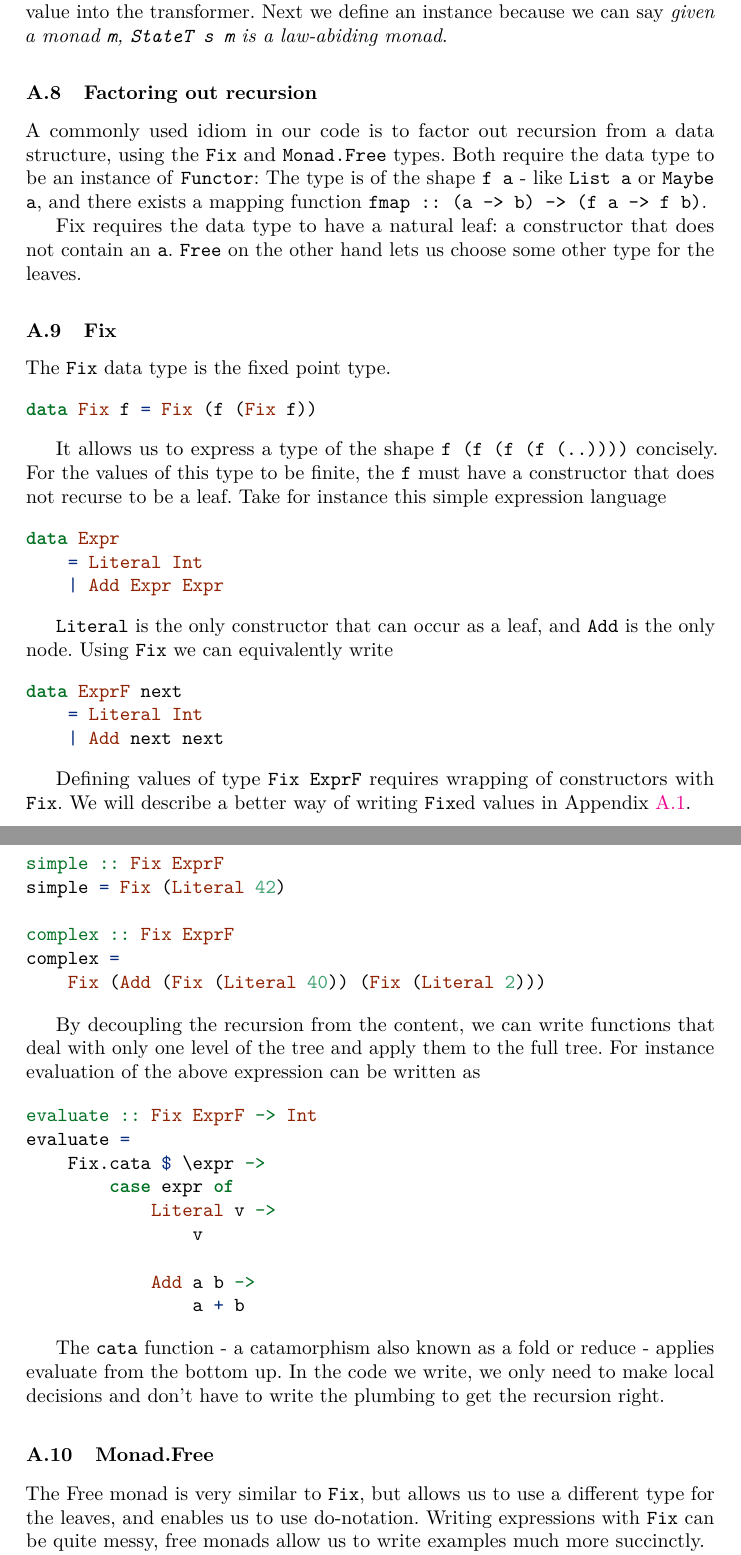
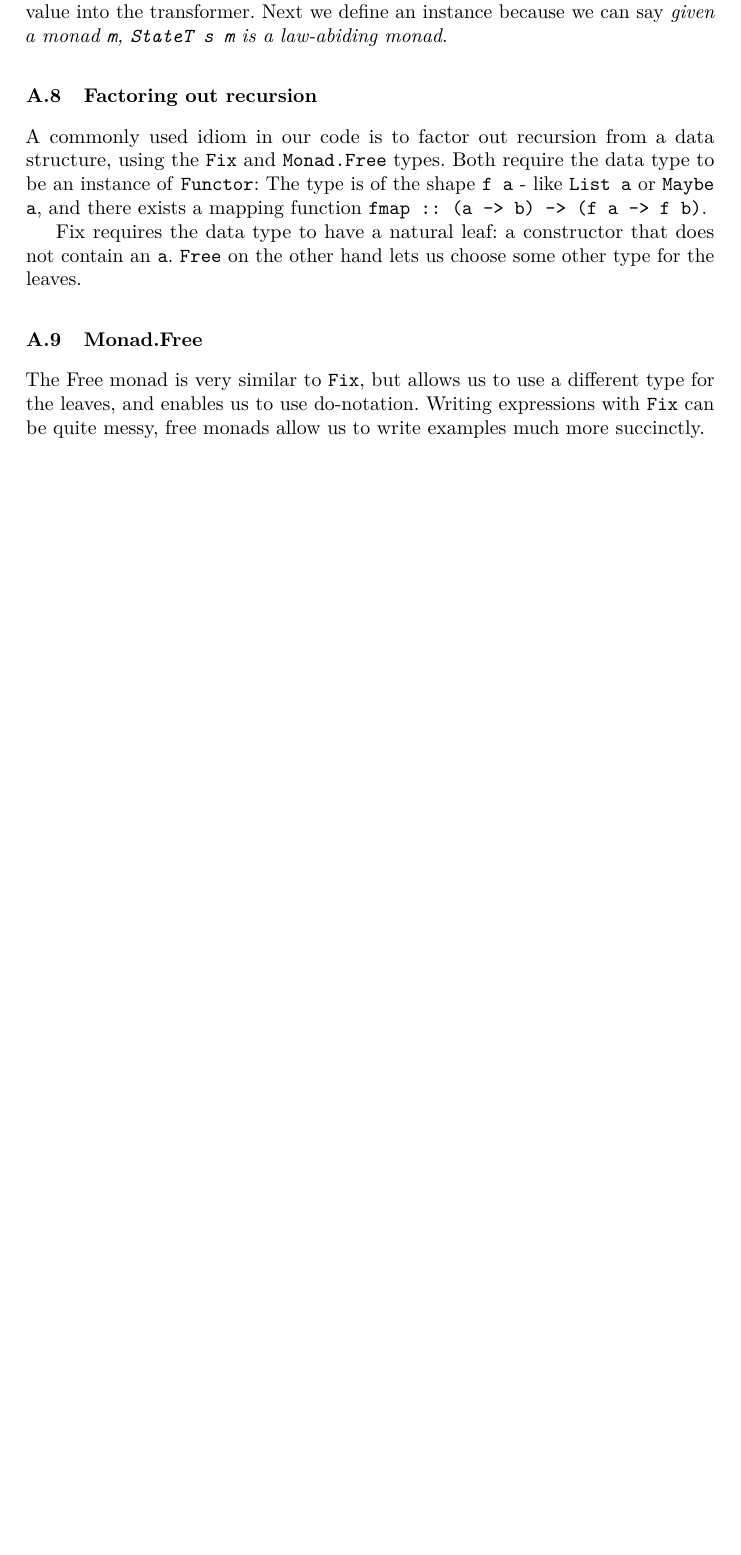
Before and after one commit to folkertdev/reversible-debugger, a LaTeX thesis (tfp-full-paper/thesis.tex): two parts of pages 28 and 29 of 32 before the commit and part of page 28 of 31 after it, the two joined at a grey line, cut so that both start at the same text, the shorter picture padded with empty space. Compiled offline with pdfLaTeX.

Commit message:
small final fixes

```diff
--- a/tfp-full-paper/thesis.tex
+++ b/tfp-full-paper/thesis.tex
@@ -1924,78 +1927,78 @@ Fix requires the data type to have a natural leaf: a constructor that
 does not contain an \texttt{a}. \texttt{Free} on the other hand lets us
 choose some other type for the leaves.
 
-\subsection{Fix}\label{fix}
-
-The \texttt{Fix} data type is the fixed point type.
-
-\begin{Shaded}
-\begin{Highlighting}[]
-\KeywordTok{data} \DataTypeTok{Fix}\NormalTok{ f }\FunctionTok{=} \DataTypeTok{Fix}\NormalTok{ (f (}\DataTypeTok{Fix}\NormalTok{ f))}
-\end{Highlighting}
-\end{Shaded}
-
-It allows us to express a type of the shape
-\texttt{f\ (f\ (f\ (f\ (..))))} concisely. For the values of this type
-to be finite, the \texttt{f} must have a constructor that does not
-recurse to be a leaf. Take for instance this simple expression language
-
-\begin{Shaded}
-\begin{Highlighting}[]
-\KeywordTok{data} \DataTypeTok{Expr}
-    \FunctionTok{=} \DataTypeTok{Literal} \DataTypeTok{Int}
-    \FunctionTok{|} \DataTypeTok{Add} \DataTypeTok{Expr} \DataTypeTok{Expr}
-\end{Highlighting}
-\end{Shaded}
-
-\texttt{Literal} is the only constructor that can occur as a leaf, and
-\texttt{Add} is the only node. Using \texttt{Fix} we can equivalently
-write
-
-\begin{Shaded}
-\begin{Highlighting}[]
-\KeywordTok{data} \DataTypeTok{ExprF}\NormalTok{ next}
-    \FunctionTok{=} \DataTypeTok{Literal} \DataTypeTok{Int}
-    \FunctionTok{|} \DataTypeTok{Add}\NormalTok{ next next }
-\end{Highlighting}
-\end{Shaded}
-
-Defining values of type \texttt{Fix\ ExprF} requires wrapping of
-constructors with \texttt{Fix}. We will describe a better way of writing
-\texttt{Fix}ed values in Appendix~\ref{free-monad-dsl}.
-
-\begin{Shaded}
-\begin{Highlighting}[]
-\OtherTok{simple ::} \DataTypeTok{Fix} \DataTypeTok{ExprF}
-\NormalTok{simple }\FunctionTok{=} \DataTypeTok{Fix}\NormalTok{ (}\DataTypeTok{Literal} \DecValTok{42}\NormalTok{)}
-
-\OtherTok{complex ::} \DataTypeTok{Fix} \DataTypeTok{ExprF}
-\NormalTok{complex }\FunctionTok{=}
-    \DataTypeTok{Fix}\NormalTok{ (}\DataTypeTok{Add}\NormalTok{ (}\DataTypeTok{Fix}\NormalTok{ (}\DataTypeTok{Literal} \DecValTok{40}\NormalTok{)) (}\DataTypeTok{Fix}\NormalTok{ (}\DataTypeTok{Literal} \DecValTok{2}\NormalTok{)))}
-\end{Highlighting}
-\end{Shaded}
-
-By decoupling the recursion from the content, we can write functions
-that deal with only one level of the tree and apply them to the full
-tree. For instance evaluation of the above expression can be written as
-
-\begin{Shaded}
-\begin{Highlighting}[]
-\OtherTok{evaluate ::} \DataTypeTok{Fix} \DataTypeTok{ExprF} \OtherTok{->} \DataTypeTok{Int}
-\NormalTok{evaluate }\FunctionTok{=}
-\NormalTok{    Fix.cata }\FunctionTok{$}\NormalTok{ \textbackslash{}expr }\OtherTok{->}
-        \KeywordTok{case}\NormalTok{ expr }\KeywordTok{of}
-            \DataTypeTok{Literal}\NormalTok{ v }\OtherTok{->}
-\NormalTok{                v}
-
-            \DataTypeTok{Add}\NormalTok{ a b }\OtherTok{->}
-\NormalTok{                a }\FunctionTok{+}\NormalTok{ b}
-\end{Highlighting}
-\end{Shaded}
-
-The \texttt{cata} function - a catamorphism also known as a fold or
-reduce - applies evaluate from the bottom up. In the code we write, we
-only need to make local decisions and don't have to write the plumbing
-to get the recursion right.
+%\subsection{Fix}\label{fix}
+%
+%The \texttt{Fix} data type is the fixed point type.
+%
+%\begin{Shaded}
+%\begin{Highlighting}[]
+%\KeywordTok{data} \DataTypeTok{Fix}\NormalTok{ f }\FunctionTok{=} \DataTypeTok{Fix}\NormalTok{ (f (}\DataTypeTok{Fix}\NormalTok{ f))}
+%\end{Highlighting}
+%\end{Shaded}
+%
+%It allows us to express a type of the shape
+%\texttt{f\ (f\ (f\ (f\ (..))))} concisely. For the values of this type
+%to be finite, the \texttt{f} must have a constructor that does not
+%recurse to be a leaf. Take for instance this simple expression language
+%
+%\begin{Shaded}
+%\begin{Highlighting}[]
+%\KeywordTok{data} \DataTypeTok{Expr}
+%    \FunctionTok{=} \DataTypeTok{Literal} \DataTypeTok{Int}
+%    \FunctionTok{|} \DataTypeTok{Add} \DataTypeTok{Expr} \DataTypeTok{Expr}
+%\end{Highlighting}
+%\end{Shaded}
+%
+%\texttt{Literal} is the only constructor that can occur as a leaf, and
+%\texttt{Add} is the only node. Using \texttt{Fix} we can equivalently
+%write
+%
+%\begin{Shaded}
+%\begin{Highlighting}[]
+%\KeywordTok{data} \DataTypeTok{ExprF}\NormalTok{ next}
+%    \FunctionTok{=} \DataTypeTok{Literal} \DataTypeTok{Int}
+%    \FunctionTok{|} \DataTypeTok{Add}\NormalTok{ next next }
+%\end{Highlighting}
+%\end{Shaded}
+%
+%Defining values of type \texttt{Fix\ ExprF} requires wrapping of
+%constructors with \texttt{Fix}. We will describe a better way of writing
+%\texttt{Fix}ed values in Appendix~\ref{free-monad-dsl}.
+%
+%\begin{Shaded}
+%\begin{Highlighting}[]
+%\OtherTok{simple ::} \DataTypeTok{Fix} \DataTypeTok{ExprF}
+%\NormalTok{simple }\FunctionTok{=} \DataTypeTok{Fix}\NormalTok{ (}\DataTypeTok{Literal} \DecValTok{42}\NormalTok{)}
+%
+%\OtherTok{complex ::} \DataTypeTok{Fix} \DataTypeTok{ExprF}
+%\NormalTok{complex }\FunctionTok{=}
+%    \DataTypeTok{Fix}\NormalTok{ (}\DataTypeTok{Add}\NormalTok{ (}\DataTypeTok{Fix}\NormalTok{ (}\DataTypeTok{Literal} \DecValTok{40}\NormalTok{)) (}\DataTypeTok{Fix}\NormalTok{ (}\DataTypeTok{Literal} \DecValTok{2}\NormalTok{)))}
+%\end{Highlighting}
+%\end{Shaded}
+%
+%By decoupling the recursion from the content, we can write functions
+%that deal with only one level of the tree and apply them to the full
+%tree. For instance evaluation of the above expression can be written as
+%
+%\begin{Shaded}
+%\begin{Highlighting}[]
+%\OtherTok{evaluate ::} \DataTypeTok{Fix} \DataTypeTok{ExprF} \OtherTok{->} \DataTypeTok{Int}
+%\NormalTok{evaluate }\FunctionTok{=}
+%\NormalTok{    Fix.cata }\FunctionTok{$}\NormalTok{ \textbackslash{}expr }\OtherTok{->}
+%        \KeywordTok{case}\NormalTok{ expr }\KeywordTok{of}
+%            \DataTypeTok{Literal}\NormalTok{ v }\OtherTok{->}
+%\NormalTok{                v}
+%
+%            \DataTypeTok{Add}\NormalTok{ a b }\OtherTok{->}
+%\NormalTok{                a }\FunctionTok{+}\NormalTok{ b}
+%\end{Highlighting}
+%\end{Shaded}
+%
+%The \texttt{cata} function - a catamorphism also known as a fold or
+%reduce - applies evaluate from the bottom up. In the code we write, we
+%only need to make local decisions and don't have to write the plumbing
+%to get the recursion right.
 
 \subsection{Monad.Free}\label{free-monad}
 
```
Also changed, not shown: tfp-full-paper/thesis.tex (64 more changed lines).
